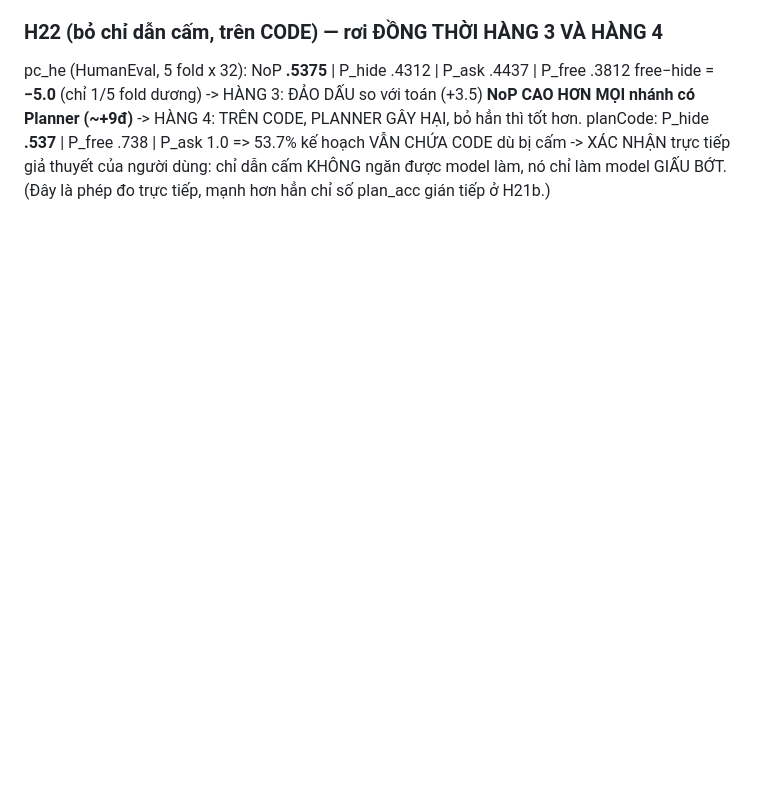
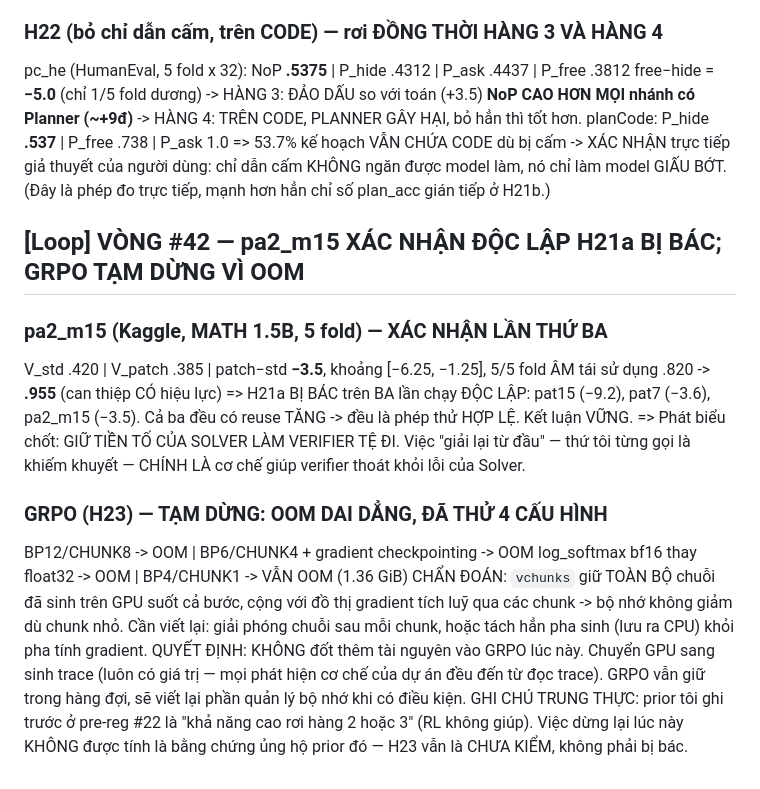
Before and after one commit to duongtrongnguyen123/multiagent-shapley-credit, a Markdown page: shapley/docs/IDEAS.md, the part around the change. GitHub-like rendering; blank space fills up the shorter version.

Commit message:
pa2_m15 independently confirms H21a falsified; GRPO paused after four OOM configurations
Third independent run rejecting the patch hypothesis: -3.5 with all five folds negative and reuse
rising .820 to .955, joining pat15 (-9.2) and pat7 (-3.6). Keeping the solver's prefix makes the
verifier worse; re-solving is the mechanism that lets it escape the solver's errors. GRPO OOMs in
all four configurations tried - the generated sequences are held on GPU for the whole step while
gradient graph accumulates across chunks, so shrinking chunks does not help. Pausing rather than
burning more GPU, and noting explicitly that H23 remains UNTESTED rather than refuted, so this
does not count as evidence for my pre-registered prior.

```diff
--- a/shapley/docs/IDEAS.md
+++ b/shapley/docs/IDEAS.md
@@ -1367,3 +1367,25 @@ TRẠNG THÁI CÂU HỎI CÒN MỞ:
   => 53.7% kế hoạch VẪN CHỨA CODE dù bị cấm -> XÁC NHẬN trực tiếp giả thuyết của người dùng:
      chỉ dẫn cấm KHÔNG ngăn được model làm, nó chỉ làm model GIẤU BỚT.
      (Đây là phép đo trực tiếp, mạnh hơn hẳn chỉ số plan_acc gián tiếp ở H21b.)
+
+## [Loop] VÒNG #42 — pa2_m15 XÁC NHẬN ĐỘC LẬP H21a BỊ BÁC; GRPO TẠM DỪNG VÌ OOM
+### pa2_m15 (Kaggle, MATH 1.5B, 5 fold) — XÁC NHẬN LẦN THỨ BA
+  V_std .420 | V_patch .385 | patch−std **−3.5**, khoảng [−6.25, −1.25], 5/5 fold ÂM
+  tái sử dụng .820 -> **.955** (can thiệp CÓ hiệu lực)
+=> H21a BỊ BÁC trên BA lần chạy ĐỘC LẬP: pat15 (−9.2), pat7 (−3.6), pa2_m15 (−3.5).
+   Cả ba đều có reuse TĂNG -> đều là phép thử HỢP LỆ. Kết luận VỮNG.
+=> Phát biểu chốt: GIỮ TIỀN TỐ CỦA SOLVER LÀM VERIFIER TỆ ĐI. Việc "giải lại từ đầu" —
+   thứ tôi từng gọi là khiếm khuyết — CHÍNH LÀ cơ chế giúp verifier thoát khỏi lỗi của Solver.
+
+### GRPO (H23) — TẠM DỪNG: OOM DAI DẲNG, ĐÃ THỬ 4 CẤU HÌNH
+  BP12/CHUNK8 -> OOM | BP6/CHUNK4 + gradient checkpointing -> OOM
+  log_softmax bf16 thay float32 -> OOM | BP4/CHUNK1 -> VẪN OOM (1.36 GiB)
+CHẨN ĐOÁN: `vchunks` giữ TOÀN BỘ chuỗi đã sinh trên GPU suốt cả bước, cộng với đồ thị gradient
+  tích luỹ qua các chunk -> bộ nhớ không giảm dù chunk nhỏ. Cần viết lại: giải phóng chuỗi sau
+  mỗi chunk, hoặc tách hẳn pha sinh (lưu ra CPU) khỏi pha tính gradient.
+QUYẾT ĐỊNH: KHÔNG đốt thêm tài nguyên vào GRPO lúc này. Chuyển GPU sang sinh trace
+  (luôn có giá trị — mọi phát hiện cơ chế của dự án đều đến từ đọc trace).
+  GRPO vẫn giữ trong hàng đợi, sẽ viết lại phần quản lý bộ nhớ khi có điều kiện.
+GHI CHÚ TRUNG THỰC: prior tôi ghi trước ở pre-reg #22 là "khả năng cao rơi hàng 2 hoặc 3"
+  (RL không giúp). Việc dừng lại lúc này KHÔNG được tính là bằng chứng ủng hộ prior đó —
+  H23 vẫn là CHƯA KIỂM, không phải bị bác.
```
